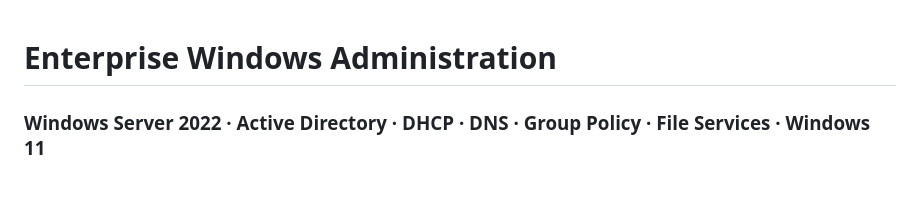
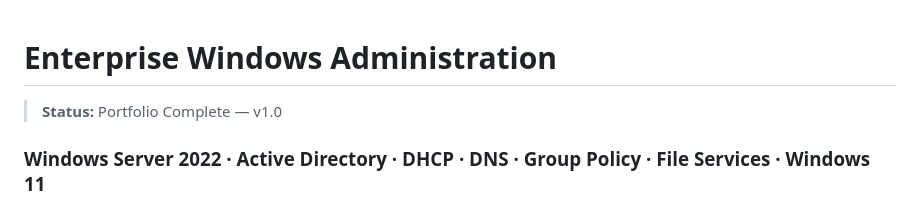
Before and after one commit to rahatislamanik-spec/Windows-Server-2022-Enterprise-Domain, a Markdown page: README.md, the part around the change. GitHub-like rendering.

Commit message:
release: mark portfolio complete version

```diff
--- a/README.md
+++ b/README.md
@@ -1,4 +1,5 @@
 # Enterprise Windows Administration
+> **Status:** Portfolio Complete — v1.0
 
 ### Windows Server 2022 · Active Directory · DHCP · DNS · Group Policy · File Services · Windows 11
 
```
